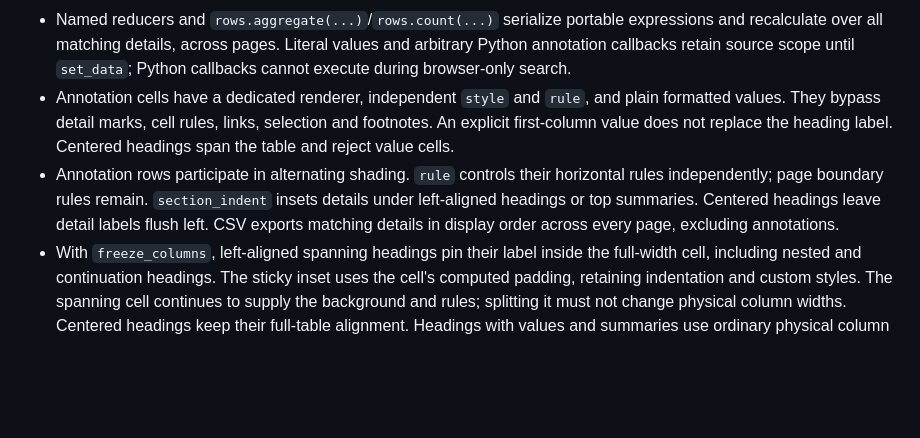
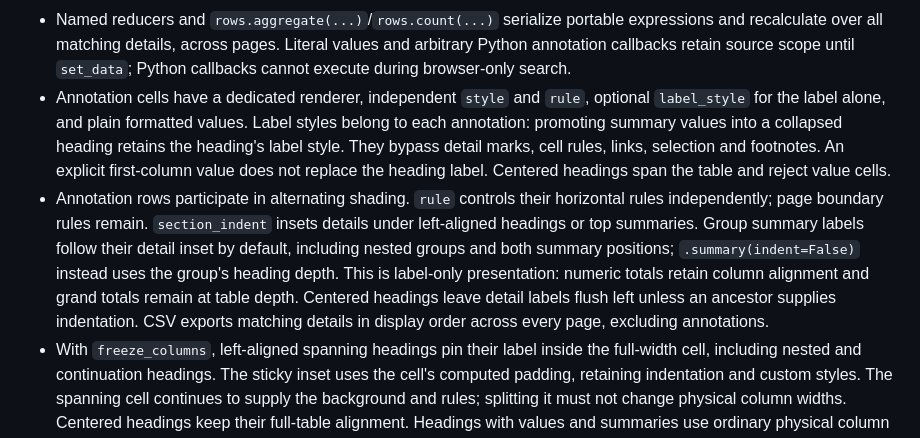
Before and after one commit to edouardp/evidential, a Markdown page: docs/adr/064-display-only-row-layout.md, the part around the change. GitHub-like rendering; blank space fills up the shorter version.

```diff
--- a/docs/adr/064-display-only-row-layout.md
+++ b/docs/adr/064-display-only-row-layout.md
@@ -71,13 +71,20 @@ EvidentialTable(
   values and arbitrary Python annotation callbacks retain source scope until
   `set_data`; Python callbacks cannot execute during browser-only search.
 - Annotation cells have a dedicated renderer, independent `style` and `rule`,
-  and plain formatted values. They bypass detail marks, cell rules, links,
+  optional `label_style` for the label alone, and plain formatted values.
+  Label styles belong to each annotation: promoting summary values into a
+  collapsed heading retains the heading's label style. They bypass detail marks, cell rules, links,
   selection and footnotes. An explicit first-column value does not replace the
   heading label. Centered headings span the table and reject value cells.
 - Annotation rows participate in alternating shading. `rule` controls their
   horizontal rules independently; page boundary rules remain. `section_indent`
-  insets details under left-aligned headings or top summaries. Centered headings
-  leave detail labels flush left. CSV exports matching details in
+  insets details under left-aligned headings or top summaries. Group summary
+  labels follow their detail inset by default, including nested groups and
+  both summary positions; `.summary(indent=False)` instead uses the group's
+  heading depth. This is label-only presentation: numeric totals retain column
+  alignment and grand totals remain at table depth. Centered headings
+  leave detail labels flush left unless an ancestor supplies indentation.
+  CSV exports matching details in
   display order across every page, excluding annotations.
 - With `freeze_columns`, left-aligned spanning headings pin their label inside
   the full-width cell, including nested and continuation headings. The sticky
```
Also changed, not shown: CHANGELOG.md (+5 -0 lines), docs/api/API.md (+9 -2 lines), docs/img/graphics/sparklines.png, docs/img/layouts/combined-totals.png, docs/img/layouts/summary-bottom.png, docs/img/layouts/summary-top.png, 13 other files.
